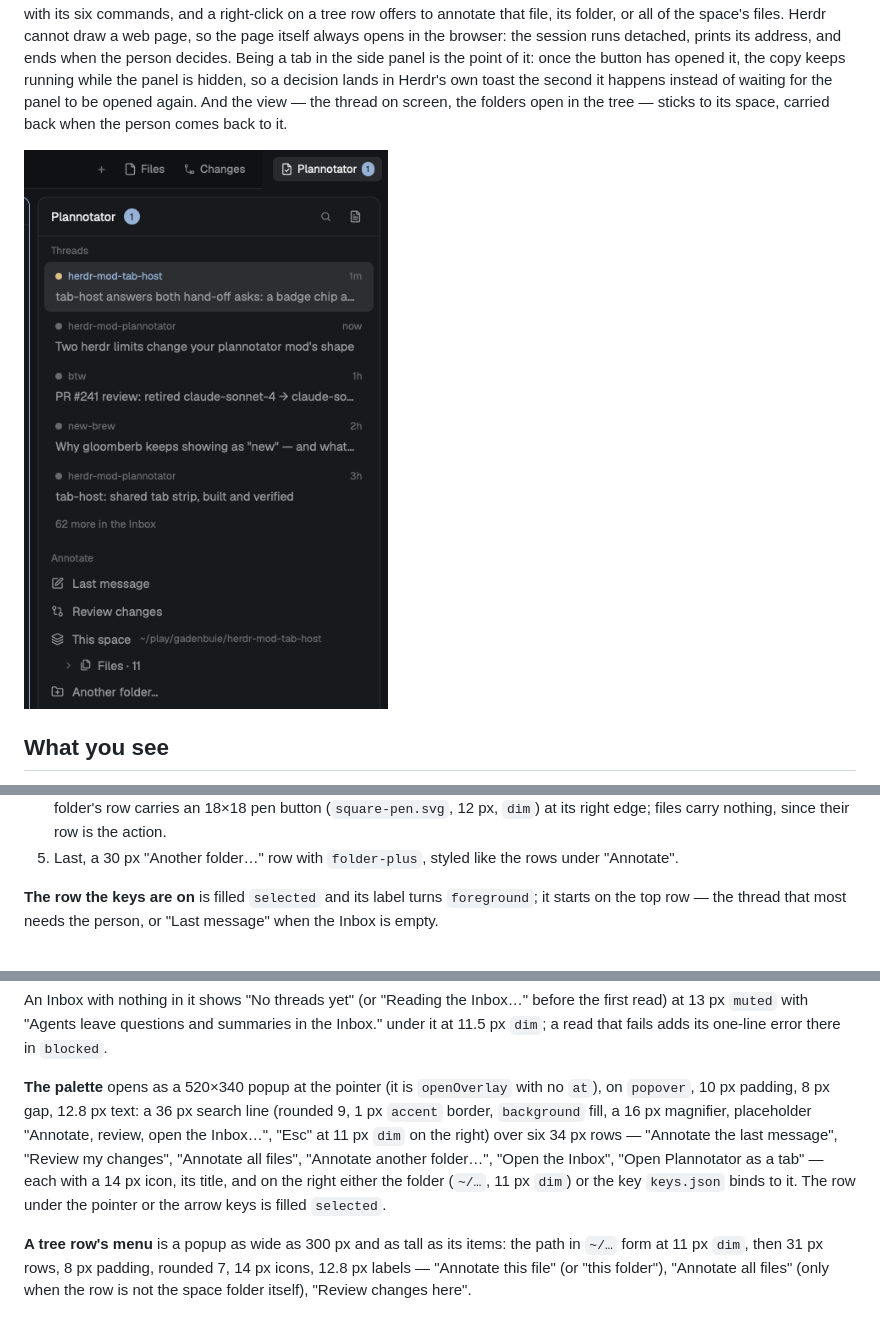
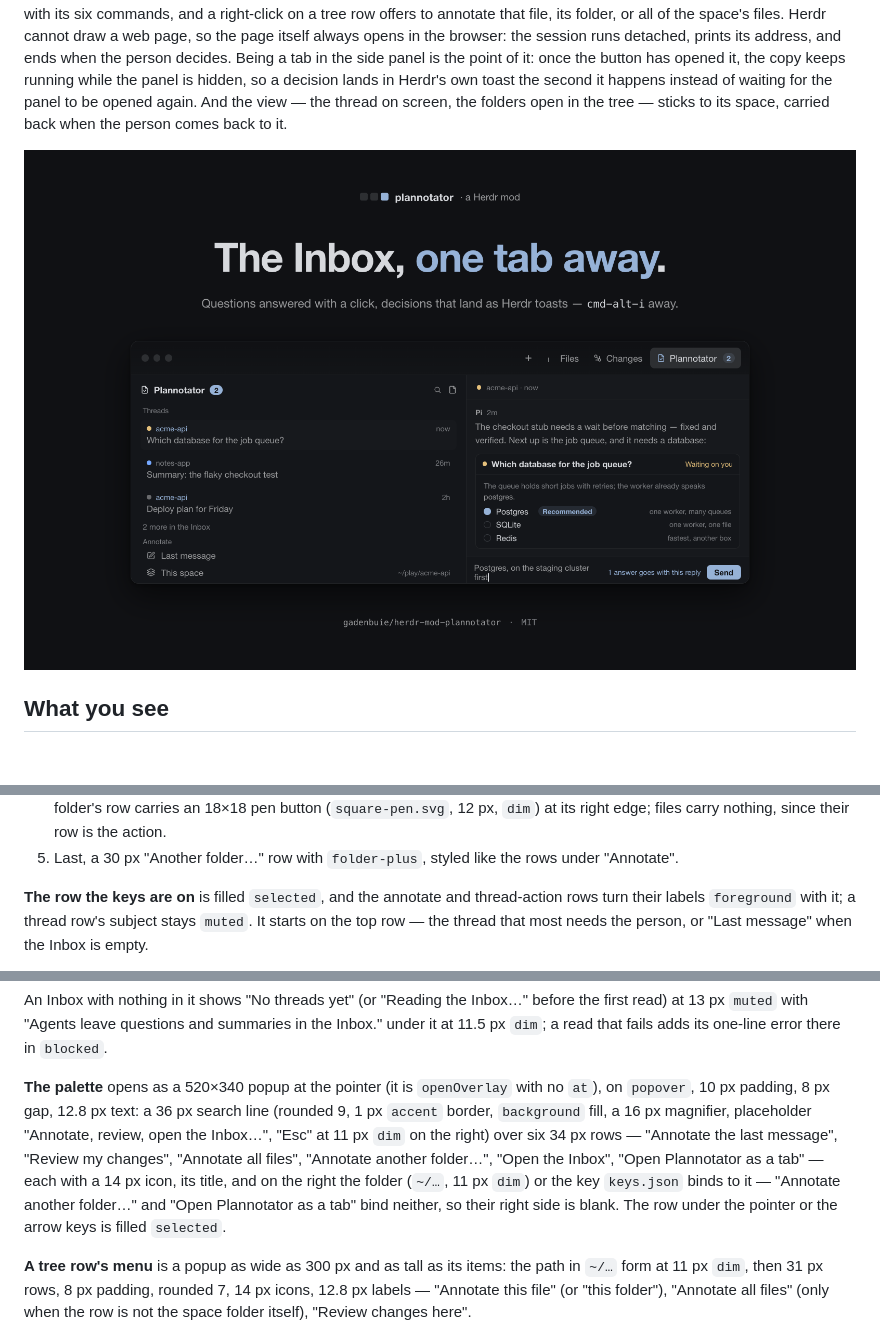
Before and after one commit to gadenbuie/herdr-mod-plannotator, a Markdown page: RECIPE.md, 3 parts joined by grey strips. GitHub-like rendering; pictures changed too: preview.png; blank space fills up the shorter version.

```diff
--- a/RECIPE.md
+++ b/RECIPE.md
@@ -21,5 +21,5 @@ The panel is a card of its own in the side panel — 368 px wide in the person's
 4. The tree, when that row is open: 24 px rows, 6 px side margin, 8 px right padding, 6 px gap, rounded 6, `hover` fill. Each row is indented 12 px further than its parent (up to 8 steps), then a 12 px chevron for a folder, a 13 px `folder.svg` or `file-text.svg` in `muted`, and the name at 13 px, one line, ellipsis. Folders come first, then files, each alphabetically. A folder's row carries an 18×18 pen button (`square-pen.svg`, 12 px, `dim`) at its right edge; files carry nothing, since their row is the action.
 5. Last, a 30 px "Another folder…" row with `folder-plus`, styled like the rows under "Annotate".
 
-**The row the keys are on** is filled `selected` and its label turns `foreground`; it starts on the top row — the thread that most needs the person, or "Last message" when the Inbox is empty.
+**The row the keys are on** is filled `selected`, and the annotate and thread-action rows turn their labels `foreground` with it; a thread row's subject stays `muted`. It starts on the top row — the thread that most needs the person, or "Last message" when the Inbox is empty.
 
@@ -27,7 +27,7 @@ The panel is a card of its own in the side panel — 368 px wide in the person's
 
 An Inbox with nothing in it shows "No threads yet" (or "Reading the Inbox…" before the first read) at 13 px `muted` with "Agents leave questions and summaries in the Inbox." under it at 11.5 px `dim`; a read that fails adds its one-line error there in `blocked`.
 
-**The palette** opens as a 520×340 popup at the pointer (it is `openOverlay` with no `at`), on `popover`, 10 px padding, 8 px gap, 12.8 px text: a 36 px search line (rounded 9, 1 px `accent` border, `background` fill, a 16 px magnifier, placeholder "Annotate, review, open the Inbox…", "Esc" at 11 px `dim` on the right) over six 34 px rows — "Annotate the last message", "Review my changes", "Annotate all files", "Annotate another folder…", "Open the Inbox", "Open Plannotator as a tab" — each with a 14 px icon, its title, and on the right either the folder (`~/…`, 11 px `dim`) or the key `keys.json` binds to it. The row under the pointer or the arrow keys is filled `selected`.
+**The palette** opens as a 520×340 popup at the pointer (it is `openOverlay` with no `at`), on `popover`, 10 px padding, 8 px gap, 12.8 px text: a 36 px search line (rounded 9, 1 px `accent` border, `background` fill, a 16 px magnifier, placeholder "Annotate, review, open the Inbox…", "Esc" at 11 px `dim` on the right) over six 34 px rows — "Annotate the last message", "Review my changes", "Annotate all files", "Annotate another folder…", "Open the Inbox", "Open Plannotator as a tab" — each with a 14 px icon, its title, and on the right the folder (`~/…`, 11 px `dim`) or the key `keys.json` binds to it — "Annotate another folder…" and "Open Plannotator as a tab" bind neither, so their right side is blank. The row under the pointer or the arrow keys is filled `selected`.
 
 **A tree row's menu** is a popup as wide as 300 px and as tall as its items: the path in `~/…` form at 11 px `dim`, then 31 px rows, 8 px padding, rounded 7, 14 px icons, 12.8 px labels — "Annotate this file" (or "this folder"), "Annotate all files" (only when the row is not the space folder itself), "Review changes here".
 
```
Also changed, not shown: other parts of RECIPE.md (+8 -8 lines), assets/preview-photographed.png (added), assets/preview-window.png (renamed from assets/preview-drawn.png), 2 other files.
